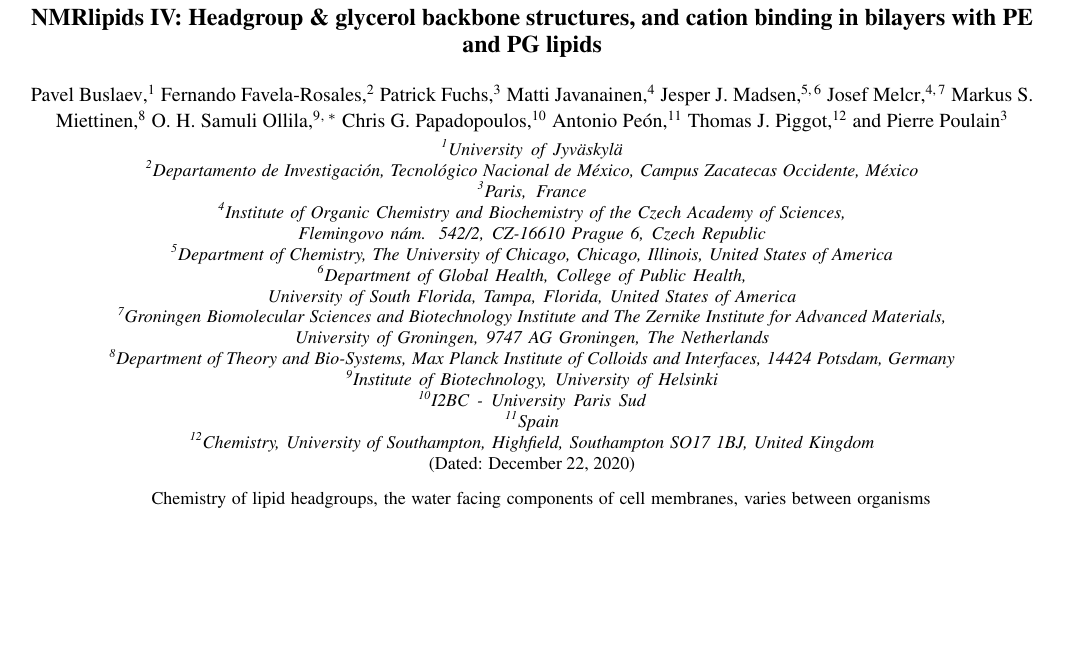
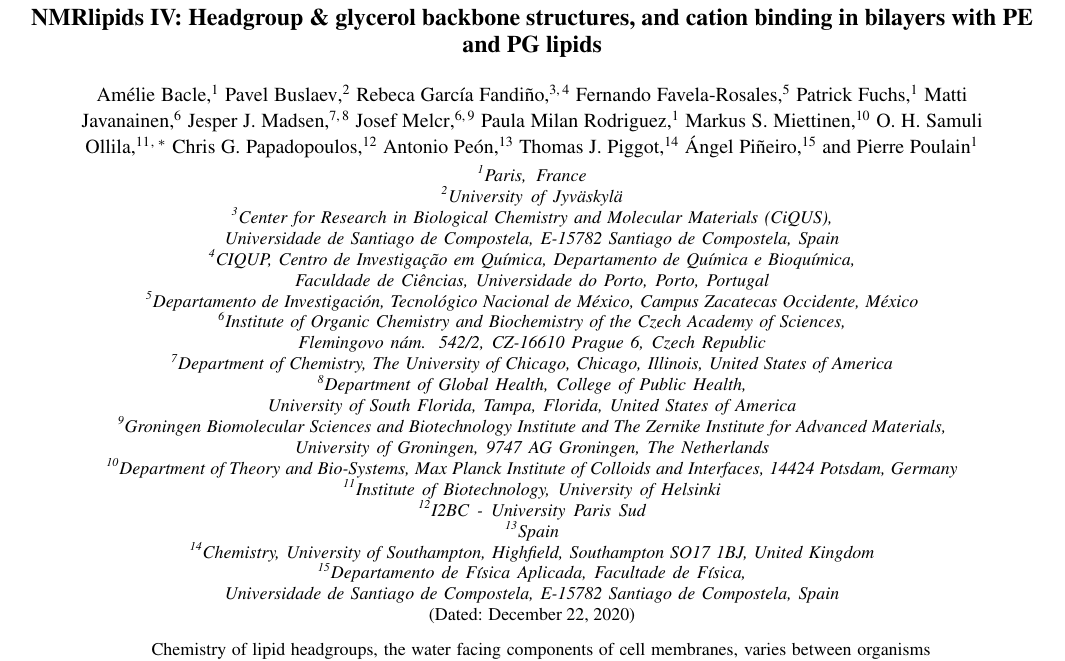
Before and after one commit to peonqan/NMRlipidsIVPEandPGmanuscript, a LaTeX paper (manuscriptPGPE.tex): part of page 1 of 10, cut so that both start at the same text, the shorter picture padded with empty space. Compiled offline with pdfLaTeX.

Commit message:
Update authors

```diff
--- a/manuscriptPGPE.tex
+++ b/manuscriptPGPE.tex
@@ -55,8 +55,15 @@
 % \affiliation command applies to all authors since the last \affiliation command.
 % The \affiliation command should follow the other information.
 
+\author{Am{\'e}lie Bacle}
+\affiliation{Paris, France}
+
 \author{Pavel Buslaev}
 \affiliation{University of Jyv{\"a}skyl{\"a}}
+
+\author{Rebeca Garc{\'i}a Fandi{\~n}o}
+\affiliation{Center for Research in Biological Chemistry and Molecular Materials (CiQUS), Universidade de Santiago de Compostela, E-15782 Santiago de Compostela, Spain}
+\affiliation{CIQUP, Centro de Investigação em Química, Departamento de Química e Bioquímica, Faculdade de Ciências, Universidade do Porto, Porto, Portugal}
 
 \author{Fernando Favela-Rosales}
 \affiliation{Departamento de Investigaci\'{o}n, Tecnol\'{o}gico Nacional de M\'{e}xico, Campus Zacatecas Occidente, M\'{e}xico}
@@ -79,6 +86,8 @@ Czech Academy of Sciences, Flemingovo n\'{a}m. 542/2, CZ-16610 Prague 6, Czech R
 and The Zernike Institute for Advanced Materials,
 University of Groningen, 9747 AG Groningen, The Netherlands}
 
+\author{Paula Milan Rodriguez}
+\affiliation{Paris, France}
 
 \author{Markus S. Miettinen}
 % \affiliation[Max Planck Institute of Colloids and Interfaces]{Department of Theory and Bio-Systems, Max Planck Institute of Colloids and Interfaces, 14424 Potsdam, Germany}
@@ -97,6 +106,9 @@ University of Groningen, 9747 AG Groningen, The Netherlands}
 
 \author{Thomas J. Piggot}
 \affiliation{Chemistry, University of Southampton, Highfield, Southampton SO17 1BJ, United Kingdom}
+
+\author{{\'A}ngel Pi{\~n}eiro}
+\affiliation{Departamento de F{\'i}sica Aplicada, Facultade de F{\'i}sica, Universidade de Santiago de Compostela, E-15782 Santiago de Compostela, Spain}
 
 \author{Pierre Poulain}
 \affiliation{Paris, France}
```
Also changed, not shown: manuscriptPGPEsuppl.tex (+9 -0 lines), manuscriptPGPE.pdf, manuscriptPGPEsuppl.pdf.
